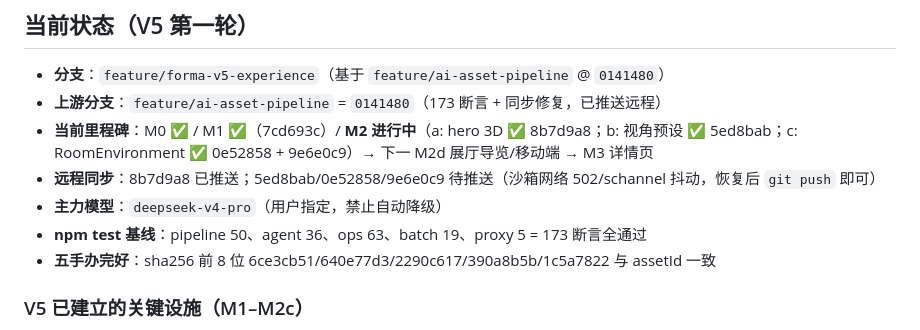
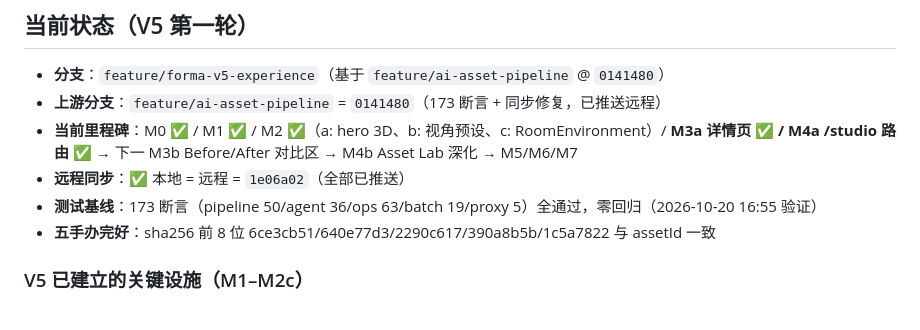
Before and after one commit to a15876577124-alt/FORMA-3D-Viewer-v3, a Markdown page: TASK_STATE.md, the part around the change. Rendered like a GitHub page.

Commit message:
docs(v5): 断点更新——M1–M4a 完成，173 断言零回归，远程同步 1e06a02

```diff
--- a/TASK_STATE.md
+++ b/TASK_STATE.md
@@ -7,10 +7,9 @@
 
 - **分支**：`feature/forma-v5-experience`（基于 `feature/ai-asset-pipeline` @ `0141480`）
 - **上游分支**：`feature/ai-asset-pipeline` = `0141480`（173 断言 + 同步修复，已推送远程）
-- **当前里程碑**：M0 ✅ / M1 ✅（7cd693c）/ **M2 进行中**（a: hero 3D ✅ 8b7d9a8；b: 视角预设 ✅ 5ed8bab；c: RoomEnvironment ✅ 0e52858 + 9e6e0c9）→ 下一 M2d 展厅导览/移动端 → M3 详情页
-- **远程同步**：8b7d9a8 已推送；5ed8bab/0e52858/9e6e0c9 待推送（沙箱网络 502/schannel 抖动，恢复后 `git push` 即可）
-- **主力模型**：`deepseek-v4-pro`（用户指定，禁止自动降级）
-- **npm test 基线**：pipeline 50、agent 36、ops 63、batch 19、proxy 5 = 173 断言全通过
+- **当前里程碑**：M0 ✅ / M1 ✅ / M2 ✅（a: hero 3D、b: 视角预设、c: RoomEnvironment）/ **M3a 详情页 ✅ / M4a /studio 路由 ✅** → 下一 M3b Before/After 对比区 → M4b Asset Lab 深化 → M5/M6/M7
+- **远程同步**：✅ 本地 = 远程 = `1e06a02`（全部已推送）
+- **测试基线**：173 断言（pipeline 50/agent 36/ops 63/batch 19/proxy 5）全通过，零回归（2026-10-20 16:55 验证）
 - **五手办完好**：sha256 前 8 位 6ce3cb51/640e77d3/2290c617/390a8b5b/1c5a7822 与 assetId 一致
 
 ### V5 已建立的关键设施（M1–M2c）
```
